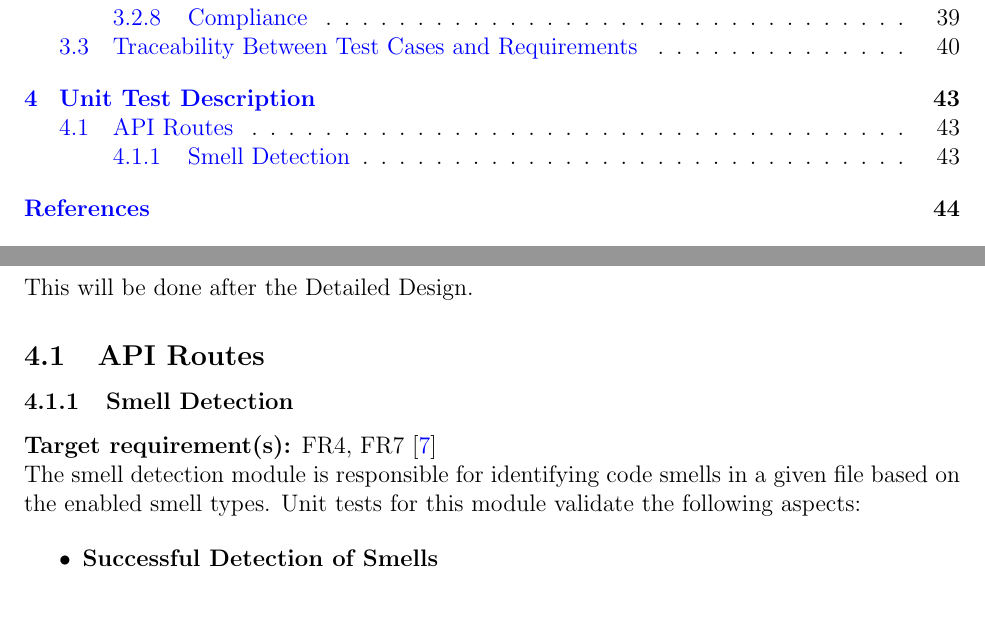
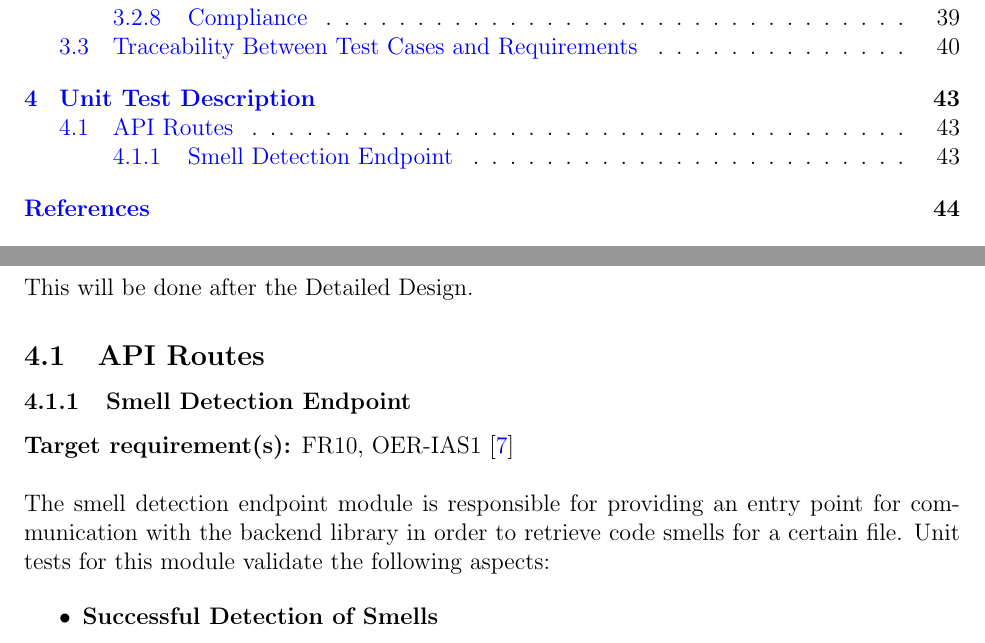
Before and after one commit to ssm-lab/capstone--source-code-optimizer, a LaTeX document (docs/VnVPlan/VnVPlan.tex): two parts of pages 3 and 47 of 58, joined at a grey line, cut so that both start at the same text, the shorter picture padded with empty space. Compiled offline with pdfLaTeX.

Commit message:
Fixed requirement traceability + description for detection api route (#442)

```diff
--- a/docs/VnVPlan/VnVPlan.tex
+++ b/docs/VnVPlan/VnVPlan.tex
@@ -1514,13 +1514,12 @@ This will be done after the Detailed Design.
 
 \subsection{API Routes}
 
-\subsubsection{Smell Detection}
-
-% TODO: Requirements traceability
-\textbf{Target requirement(s):} FR4, FR7~\cite{SRS} \
-
-\noindent
-The smell detection module is responsible for identifying code smells in a given file based on the enabled smell types. Unit tests for this module validate the following aspects:
+\subsubsection{Smell Detection Endpoint}
+
+\textbf{Target requirement(s):} FR10, OER-IAS1~\cite{SRS} \\
+
+\noindent
+The smell detection endpoint module is responsible for providing an entry point for communication with the backend library in order to retrieve code smells for a certain file. Unit tests for this module validate the following aspects:
 
 \begin{itemize}
   \item \textbf{Successful Detection of Smells}
```
